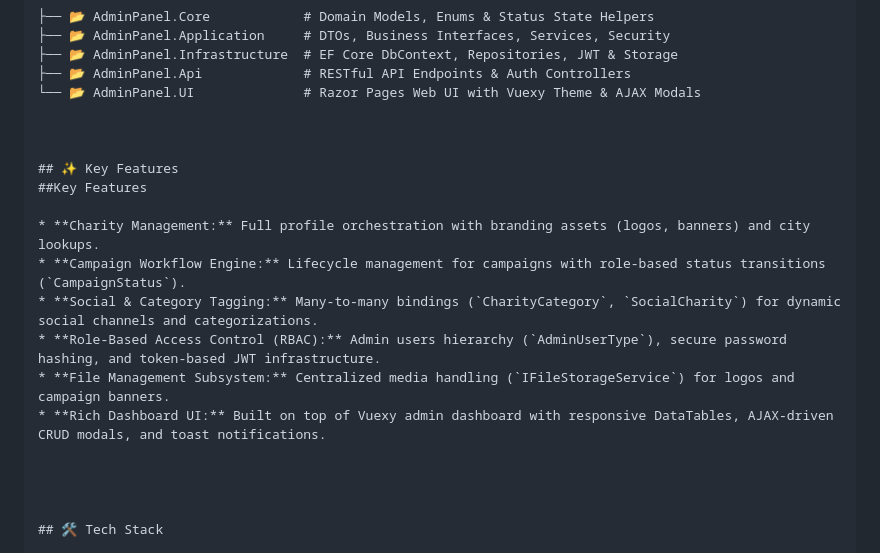
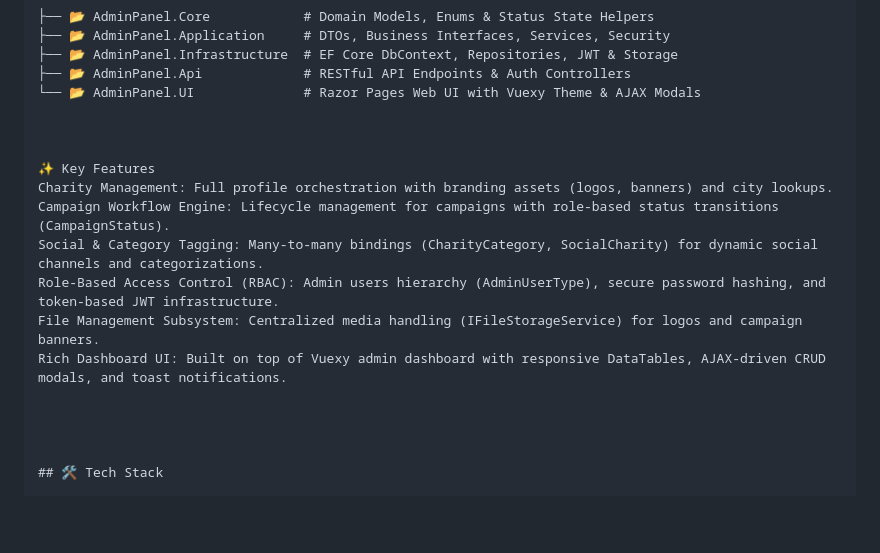
Before and after one commit to nasrybita/CharityManagement, a Markdown page: README.md, the part around the change. GitHub-like rendering; blank space fills up the shorter version.

```diff
--- a/README.md
+++ b/README.md
@@ -23,15 +23,13 @@ The solution follows clean architectural separation and domain-driven practices
 
 
 
-## ✨ Key Features
-##Key Features
-
-* **Charity Management:** Full profile orchestration with branding assets (logos, banners) and city lookups.
-* **Campaign Workflow Engine:** Lifecycle management for campaigns with role-based status transitions (`CampaignStatus`).
-* **Social & Category Tagging:** Many-to-many bindings (`CharityCategory`, `SocialCharity`) for dynamic social channels and categorizations.
-* **Role-Based Access Control (RBAC):** Admin users hierarchy (`AdminUserType`), secure password hashing, and token-based JWT infrastructure.
-* **File Management Subsystem:** Centralized media handling (`IFileStorageService`) for logos and campaign banners.
-* **Rich Dashboard UI:** Built on top of Vuexy admin dashboard with responsive DataTables, AJAX-driven CRUD modals, and toast notifications.
+✨ Key Features
+Charity Management: Full profile orchestration with branding assets (logos, banners) and city lookups.
+Campaign Workflow Engine: Lifecycle management for campaigns with role-based status transitions (CampaignStatus).
+Social & Category Tagging: Many-to-many bindings (CharityCategory, SocialCharity) for dynamic social channels and categorizations.
+Role-Based Access Control (RBAC): Admin users hierarchy (AdminUserType), secure password hashing, and token-based JWT infrastructure.
+File Management Subsystem: Centralized media handling (IFileStorageService) for logos and campaign banners.
+Rich Dashboard UI: Built on top of Vuexy admin dashboard with responsive DataTables, AJAX-driven CRUD modals, and toast notifications.
 
 
 
```
